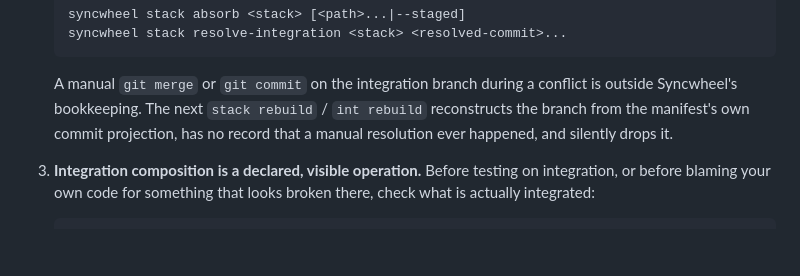
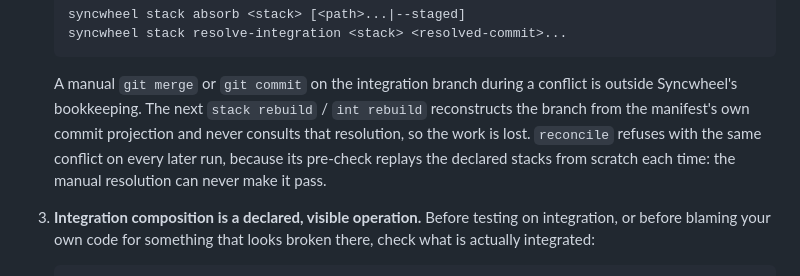
Before and after one commit to NestDevLab/syncwheel, a Markdown page: skills/syncwheel/SKILL.md, the part around the change. Rendered like a GitHub page; blank space fills up the shorter version.

Commit message:
docs: state what a manual conflict resolution actually costs
The reproduction of the reported incident showed reconcile refusing with a
named conflict on every run, not dropping the resolution silently: its
pre-check replays the declared stacks from scratch each time, so a manual
resolution on the integration branch is never consulted and the work is lost.

````diff
--- a/skills/syncwheel/SKILL.md
+++ b/skills/syncwheel/SKILL.md
@@ -49,8 +49,10 @@ the mechanism already existed; only the visibility was missing. Read rule 2 twic
    ```
    A manual `git merge` or `git commit` on the integration branch during a conflict is
    outside Syncwheel's bookkeeping. The next `stack rebuild` / `int rebuild` reconstructs
-   the branch from the manifest's own commit projection, has no record that a manual
-   resolution ever happened, and silently drops it.
+   the branch from the manifest's own commit projection and never consults that resolution,
+   so the work is lost. `reconcile` refuses with the same conflict on every later run,
+   because its pre-check replays the declared stacks from scratch each time: the manual
+   resolution can never make it pass.
 
 3. **Integration composition is a declared, visible operation.** Before testing on
    integration, or before blaming your own code for something that looks broken there,
````
Also changed, not shown: docs/ai-agents.md (+2 -1 lines).
